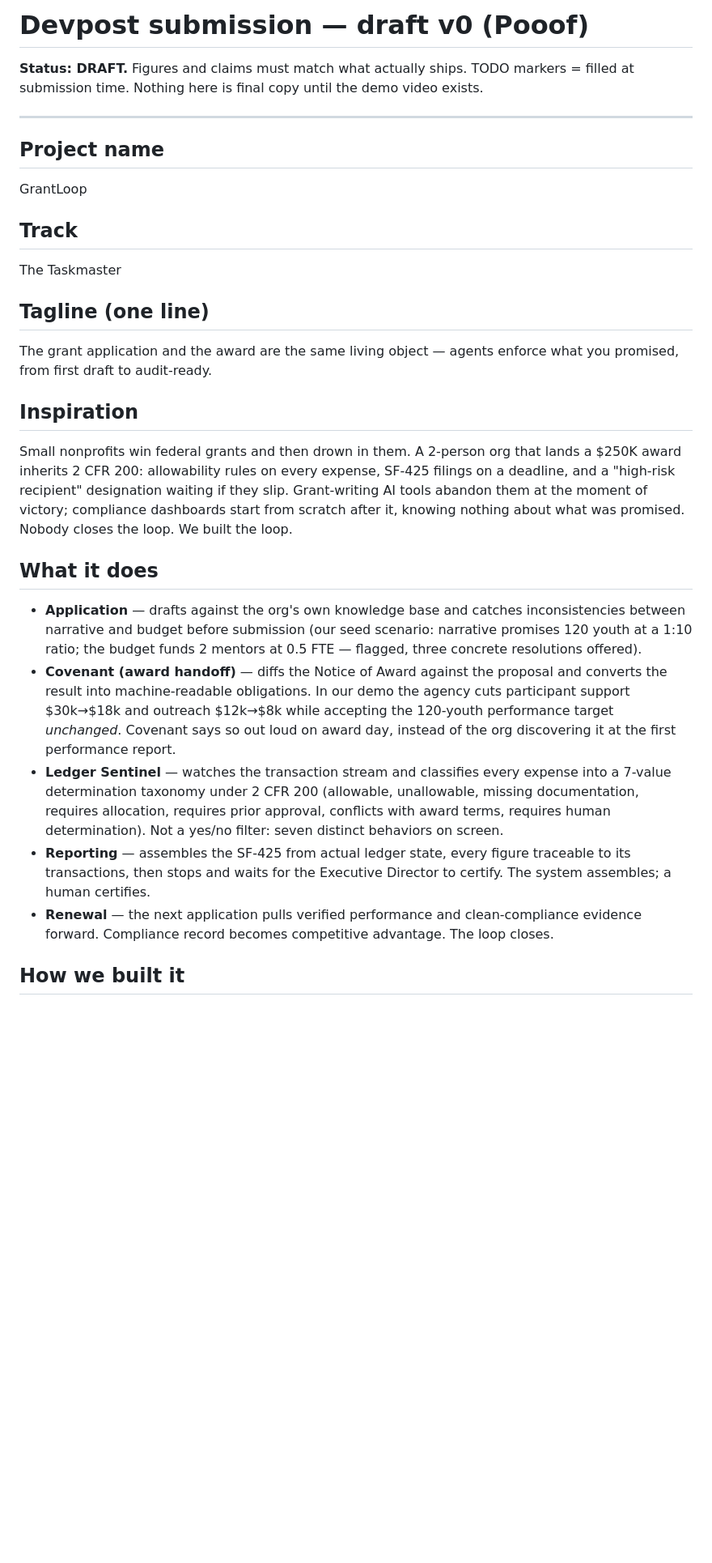
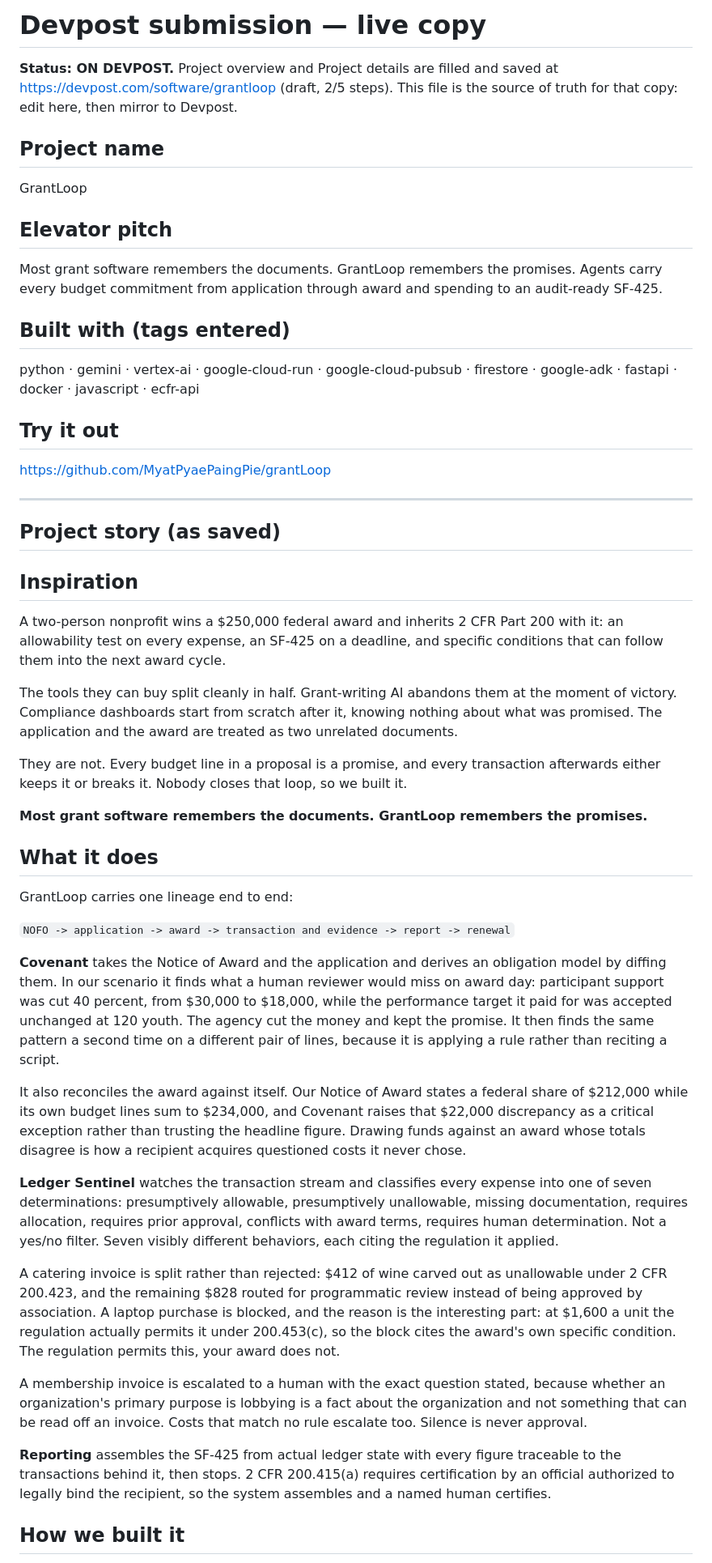
Before and after one commit to MyatPyaePaingPie/grantLoop, a Markdown page: docs/DEVPOST_SUBMISSION.md, the part around one of its changes. Shown at 81% size. Rendered like a GitHub page; blank space fills up the shorter version.

```diff
--- a/docs/DEVPOST_SUBMISSION.md
+++ b/docs/DEVPOST_SUBMISSION.md
@@ -1,32 +1,58 @@
-# Devpost submission — draft v0 (Pooof)
+# Devpost submission — live copy
 
-**Status: DRAFT.** Figures and claims must match what actually ships. TODO markers = filled at submission time. Nothing here is final copy until the demo video exists.
-
----
+**Status: ON DEVPOST.** Project overview and Project details are filled and saved at
+https://devpost.com/software/grantloop (draft, 2/5 steps). This file is the source of truth for
+that copy: edit here, then mirror to Devpost.
 
 ## Project name
 
 GrantLoop
 
-## Track
+## Elevator pitch
 
-The Taskmaster
+Most grant software remembers the documents. GrantLoop remembers the promises. Agents carry every
+budget commitment from application through award and spending to an audit-ready SF-425.
 
-## Tagline (one line)
+## Built with (tags entered)
 
-The grant application and the award are the same living object — agents enforce what you promised, from first draft to audit-ready.
+python · gemini · vertex-ai · google-cloud-run · google-cloud-pubsub · firestore · google-adk ·
+fastapi · docker · javascript · ecfr-api
+
+## Try it out
+
+https://github.com/MyatPyaePaingPie/grantLoop
+
+---
+
+## Project story (as saved)
 
 ## Inspiration
 
-Small nonprofits win federal grants and then drown in them. A 2-person org that lands a $250K award inherits 2 CFR 200: allowability rules on every expense, SF-425 filings on a deadline, and a "high-risk recipient" designation waiting if they slip. Grant-writing AI tools abandon them at the moment of victory; compliance dashboards start from scratch after it, knowing nothing about what was promised. Nobody closes the loop. We built the loop.
+A two-person nonprofit wins a $250,000 federal award and inherits 2 CFR Part 200 with it: an allowability test on every expense, an SF-425 on a deadline, and specific conditions that can follow them into the next award cycle.
+
+The tools they can buy split cleanly in half. Grant-writing AI abandons them at the moment of victory. Compliance dashboards start from scratch after it, knowing nothing about what was promised. The application and the award are treated as two unrelated documents.
+
+They are not. Every budget line in a proposal is a promise, and every transaction afterwards either keeps it or breaks it. Nobody closes that loop, so we built it.
+
+**Most grant software remembers the documents. GrantLoop remembers the promises.**
 
 ## What it does
 
-- **Application** — drafts against the org's own knowledge base and catches inconsistencies between narrative and budget before submission (our seed scenario: narrative promises 120 youth at a 1:10 ratio; the budget funds 2 mentors at 0.5 FTE — flagged, three concrete resolutions offered).
-- **Covenant (award handoff)** — diffs the Notice of Award against the proposal and converts the result into machine-readable obligations. In our demo the agency cuts participant support $30k→$18k and outreach $12k→$8k while accepting the 120-youth performance target *unchanged*. Covenant says so out loud on award day, instead of the org discovering it at the first performance report.
-- **Ledger Sentinel** — watches the transaction stream and classifies every expense into a 7-value determination taxonomy under 2 CFR 200 (allowable, unallowable, missing documentation, requires allocation, requires prior approval, conflicts with award terms, requires human determination). Not a yes/no filter: seven distinct behaviors on screen.
-- **Reporting** — assembles the SF-425 from actual ledger state, every figure traceable to its transactions, then stops and waits for the Executive Director to certify. The system assembles; a human certifies.
-- **Renewal** — the next application pulls verified performance and clean-compliance evidence forward. Compliance record becomes competitive advantage. The loop closes.
+GrantLoop carries one lineage end to end:
+
+`NOFO -> application -> award -> transaction and evidence -> report -> renewal`
+
+**Covenant** takes the Notice of Award and the application and derives an obligation model by diffing them. In our scenario it finds what a human reviewer would miss on award day: participant support was cut 40 percent, from $30,000 to $18,000, while the performance target it paid for was accepted unchanged at 120 youth. The agency cut the money and kept the promise. It then finds the same pattern a second time on a different pair of lines, because it is applying a rule rather than reciting a script.
+
+It also reconciles the award against itself. Our Notice of Award states a federal share of $212,000 while its own budget lines sum to $234,000, and Covenant raises that $22,000 discrepancy as a critical exception rather than trusting the headline figure. Drawing funds against an award whose totals disagree is how a recipient acquires questioned costs it never chose.
+
+**Ledger Sentinel** watches the transaction stream and classifies every expense into one of seven determinations: presumptively allowable, presumptively unallowable, missing documentation, requires allocation, requires prior approval, conflicts with award terms, requires human determination. Not a yes/no filter. Seven visibly different behaviors, each citing the regulation it applied.
+
+A catering invoice is split rather than rejected: $412 of wine carved out as unallowable under 2 CFR 200.423, and the remaining $828 routed for programmatic review instead of being approved by association. A laptop purchase is blocked, and the reason is the interesting part: at $1,600 a unit the regulation actually permits it under 200.453(c), so the block cites the award's own specific condition. The regulation permits this, your award does not.
+
+A membership invoice is escalated to a human with the exact question stated, because whether an organization's primary purpose is lobbying is a fact about the organization and not something that can be read off an invoice. Costs that match no rule escalate too. Silence is never approval.
+
+**Reporting** assembles the SF-425 from actual ledger state with every figure traceable to the transactions behind it, then stops. 2 CFR 200.415(a) requires certification by an official authorized to legally bind the recipient, so the system assembles and a named human certifies.
 
 ## How we built it
 
```
Also changed, not shown: other parts of docs/DEVPOST_SUBMISSION.md (+38 -33 lines).
